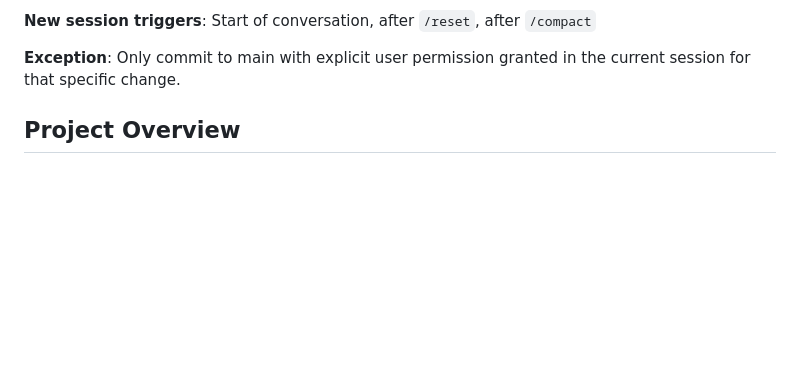
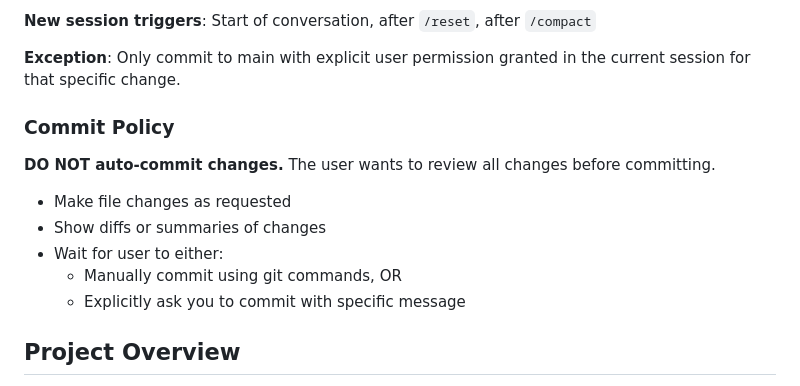
Before and after one commit to joemc3/tuPoint, a Markdown page: CLAUDE.md, the part around the change. Drawn GitHub-style; blank space fills up the shorter version.

```diff
--- a/CLAUDE.md
+++ b/CLAUDE.md
@@ -19,6 +19,16 @@ This file provides guidance to Claude Code (claude.ai/code) when working with co
 **New session triggers**: Start of conversation, after `/reset`, after `/compact`
 
 **Exception**: Only commit to main with explicit user permission granted in the current session for that specific change.
+
+### Commit Policy
+
+**DO NOT auto-commit changes.** The user wants to review all changes before committing.
+
+- Make file changes as requested
+- Show diffs or summaries of changes
+- Wait for user to either:
+  - Manually commit using git commands, OR
+  - Explicitly ask you to commit with specific message
 
 ## Project Overview
 
```
Also changed, not shown: README.md (+16 -0 lines).
